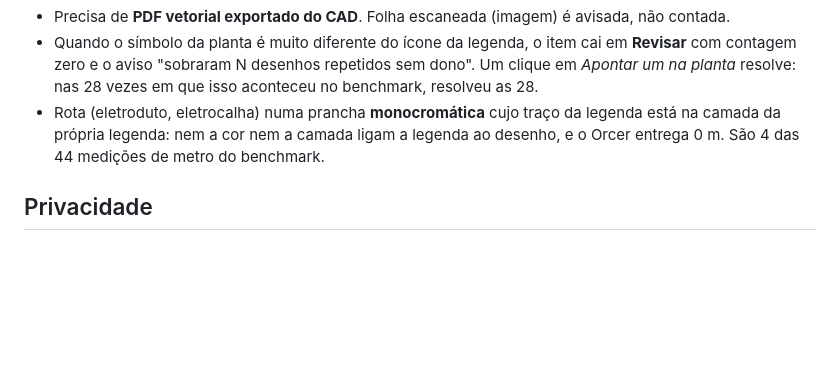
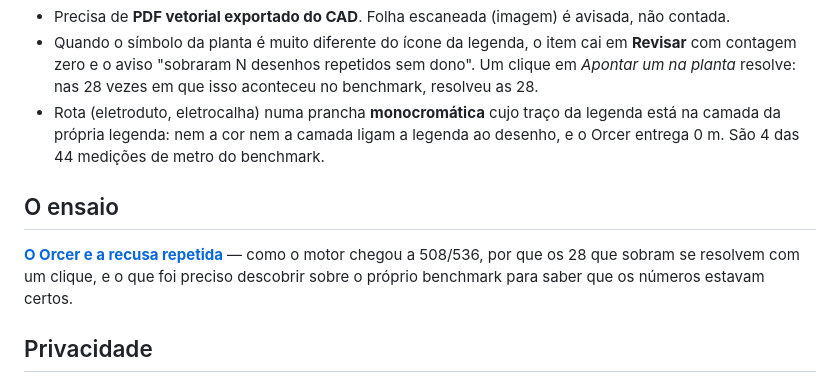
Before and after one commit to arontabacinik/orcer, a Markdown page: README.md, the part around the change. GitHub-like rendering; blank space fills up the shorter version.

```diff
--- a/README.md
+++ b/README.md
@@ -73,6 +73,10 @@ bench/        gabaritos e geradores (veja bench/README.md)
 - Quando o símbolo da planta é muito diferente do ícone da legenda, o item cai em **Revisar** com contagem zero e o aviso "sobraram N desenhos repetidos sem dono". Um clique em *Apontar um na planta* resolve: nas 28 vezes em que isso aconteceu no benchmark, resolveu as 28.
 - Rota (eletroduto, eletrocalha) numa prancha **monocromática** cujo traço da legenda está na camada da própria legenda: nem a cor nem a camada ligam a legenda ao desenho, e o Orcer entrega 0 m. São 4 das 44 medições de metro do benchmark.
 
+## O ensaio
+
+[**O Orcer e a recusa repetida**](ENSAIO.md) — como o motor chegou a 508/536, por que os 28 que sobram se resolvem com um clique, e o que foi preciso descobrir sobre o próprio benchmark para saber que os números estavam certos.
+
 ## Privacidade
 
 Plantas de cliente são intocáveis: nunca entram neste repositório, nos testes nem no bench. Os testes usam só folhas geradas (`bench/gerar`), o exemplo em `public/exemplos` e pranchas públicas de editais (`plans-externas.zip`, fora do repositório).
```
Also changed, not shown: ENSAIO.md (added, +127 -0 lines).
